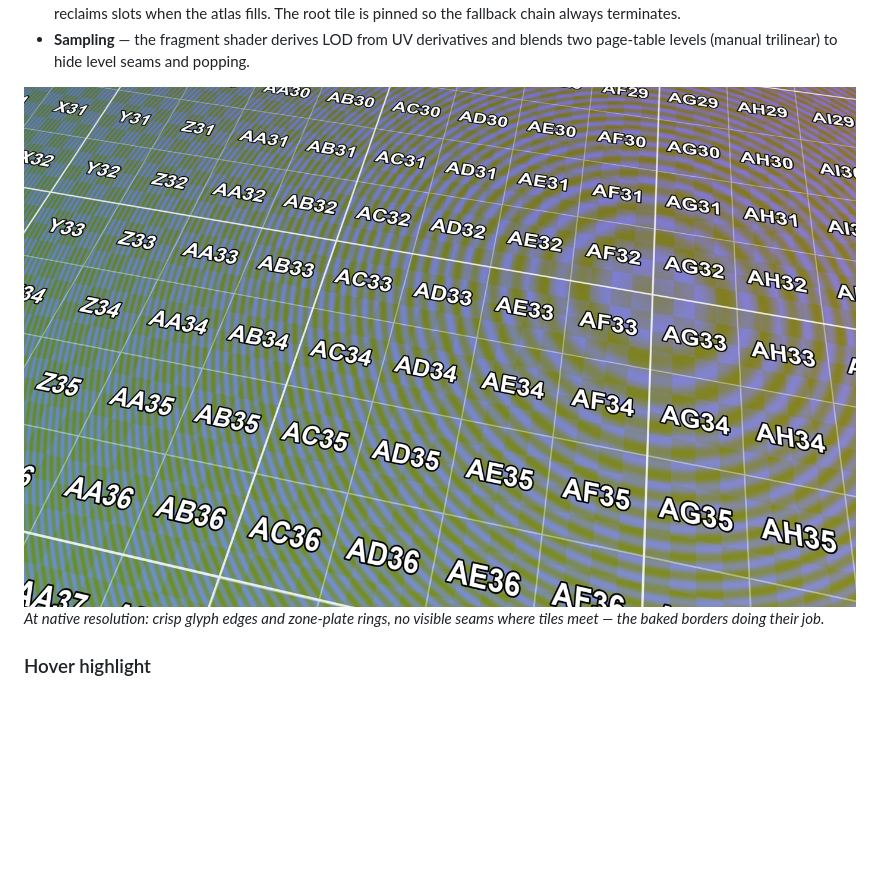
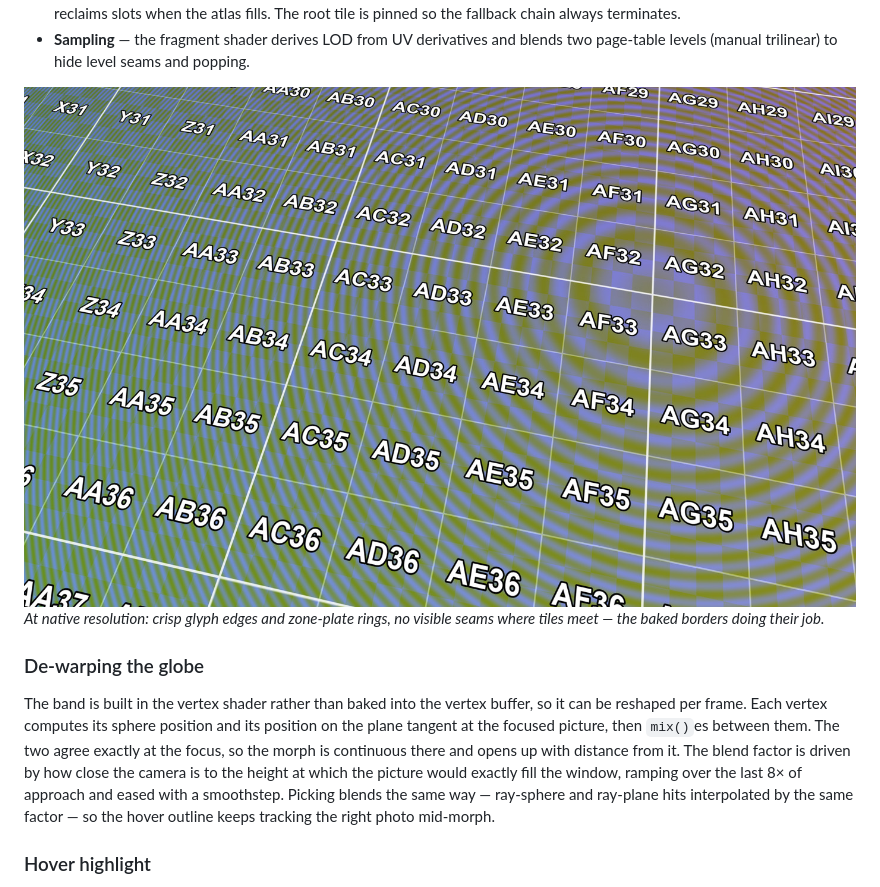
Before and after one commit to erik-larsen/big-picture, a Markdown page: README.md, the part around one of its changes. Rendered like a GitHub page; blank space fills up the shorter version.

```diff
--- a/README.md
+++ b/README.md
@@ -124,9 +182,22 @@ Output names derive from inputs: `<folder>_mosaic.npy` → `<stem>_pyramid/`.
 * **Sampling** — the fragment shader derives LOD from UV derivatives and blends
   two page-table levels (manual trilinear) to hide level seams and popping.
 
-![1:1 detail](media/detail-1to1.jpg)
+![1:1 detail](pics/screens/detail-1to1.jpg)
 *At native resolution: crisp glyph edges and zone-plate rings, no visible seams
 where tiles meet — the baked borders doing their job.*
+
+### De-warping the globe
+
+The band is built in the vertex shader rather than baked into the vertex
+buffer, so it can be reshaped per frame. Each vertex computes its sphere
+position and its position on the plane tangent at the focused picture, then
+`mix()`es between them. The two agree exactly at the focus, so the morph is
+continuous there and opens up with distance from it. The blend factor is
+driven by how close the camera is to the height at which the picture would
+exactly fill the window, ramping over the last 8× of approach and eased with
+a smoothstep. Picking blends the same way — ray-sphere and ray-plane hits
+interpolated by the same factor — so the hover outline keeps tracking the
+right photo mid-morph.
 
 ### Hover highlight
 
```
Also changed, not shown: other parts of README.md (+76 -18 lines), pics/screens/detail-1to1.jpg (renamed from media/detail-1to1.jpg), pics/screens/flat-viewer.png (renamed from media/flat-viewer.png), pics/screens/frozen-lod.jpg (renamed from media/frozen-lod.jpg), pics/screens/photo-globe.jpg (renamed from media/photo-globe.jpg), pics/screens/sphere-viewer.png (renamed from media/sphere-viewer.png), 14 other files.
